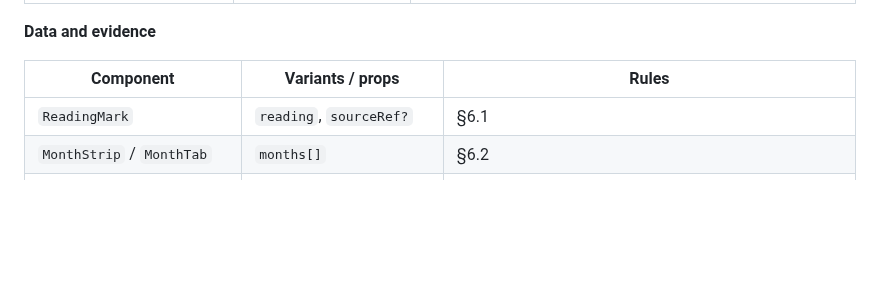
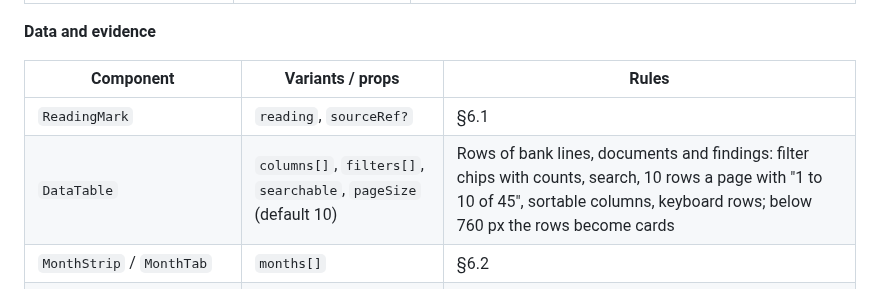
Before and after one commit to fadlytanjung/kredibel, a Markdown page: docs/12-design-system.md, the part around the change. Rendered like a GitHub page; blank space fills up the shorter version.

```diff
--- a/docs/12-design-system.md
+++ b/docs/12-design-system.md
@@ -393,6 +393,7 @@ component has a Storybook story per state and size class. The mock class names i
 | Component | Variants / props | Rules |
 |---|---|---|
 | `ReadingMark` | `reading`, `sourceRef?` | §6.1 |
+| `DataTable` | `columns[]`, `filters[]`, `searchable`, `pageSize` (default 10) | Rows of bank lines, documents and findings: filter chips with counts, search, 10 rows a page with "1 to 10 of 45", sortable columns, keyboard rows; below 760 px the rows become cards |
 | `MonthStrip` / `MonthTab` | `months[]` | §6.2 |
 | `EvidenceBox` | `boxes[] {bbox, index, label}`, `mode` (`page`, `magnifier`) | §6.3 |
 | `SankeyChart`, `StatementBars`, `FlowList`, `FlowTable` | `nodes[]`, `links[]`, `view`, `framework`, `hot?` | §6.4 |
```
Also changed, not shown: docs/11-frontend.md (+1 -1 lines), docs/assets/mocks/document-desktop.png, 6 other files.
